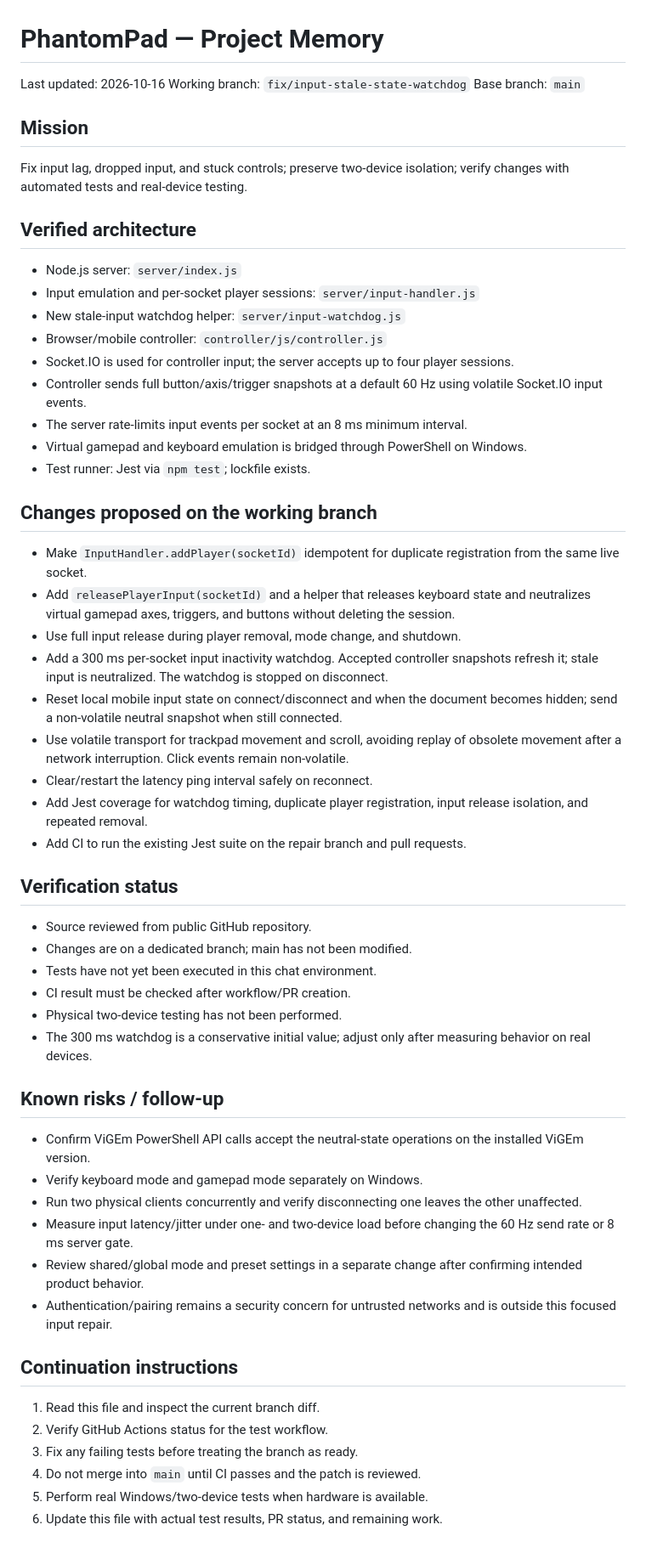
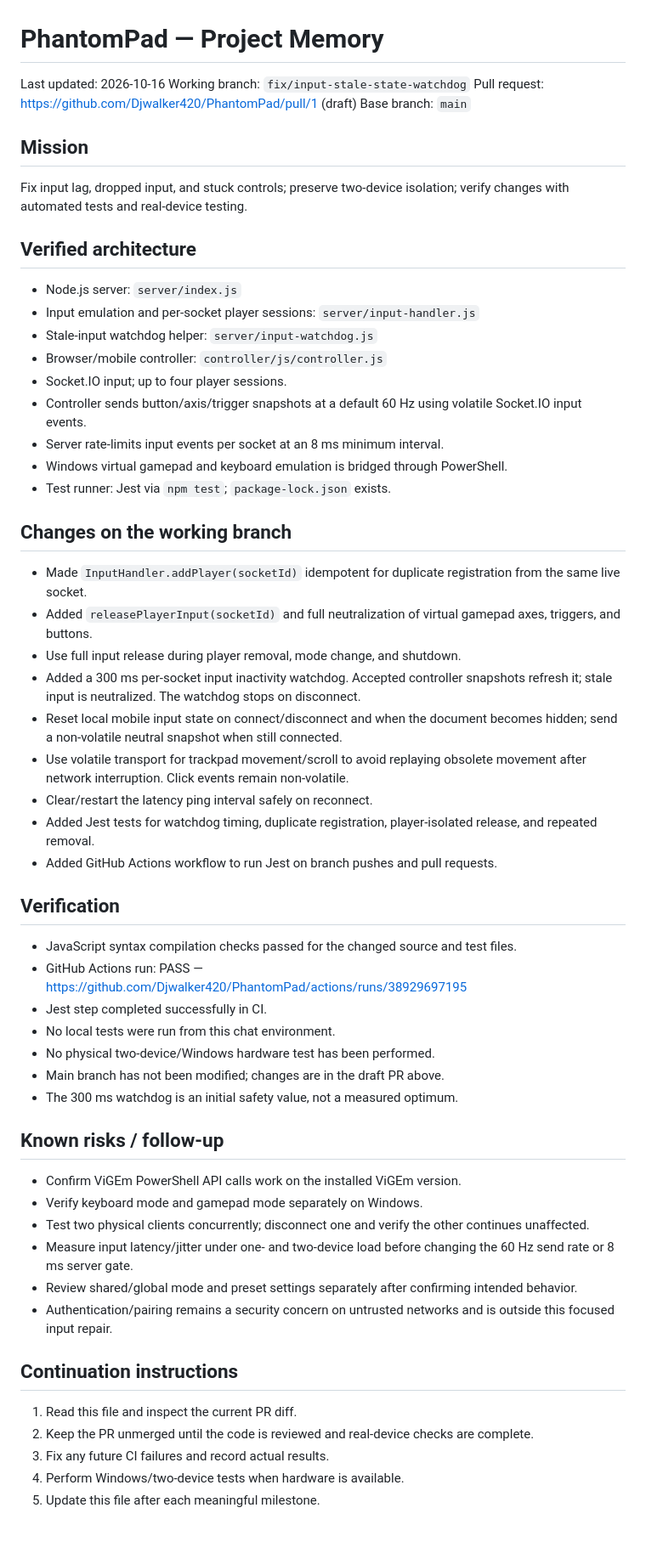
Before and after one commit to Djwalker420/PhantomPad, a Markdown page: PROJECT_MEMORY.md, the part around the change. Shown at 85% size. Drawn GitHub-style.

Commit message:
Record successful CI and current repair status

```diff
--- a/PROJECT_MEMORY.md
+++ b/PROJECT_MEMORY.md
@@ -2,6 +2,7 @@
 
 Last updated: 2026-10-16
 Working branch: `fix/input-stale-state-watchdog`
+Pull request: https://github.com/Djwalker420/PhantomPad/pull/1 (draft)
 Base branch: `main`
 
 ## Mission
@@ -10,45 +11,45 @@ Fix input lag, dropped input, and stuck controls; preserve two-device isolation;
 ## Verified architecture
 - Node.js server: `server/index.js`
 - Input emulation and per-socket player sessions: `server/input-handler.js`
-- New stale-input watchdog helper: `server/input-watchdog.js`
+- Stale-input watchdog helper: `server/input-watchdog.js`
 - Browser/mobile controller: `controller/js/controller.js`
-- Socket.IO is used for controller input; the server accepts up to four player sessions.
-- Controller sends full button/axis/trigger snapshots at a default 60 Hz using volatile Socket.IO input events.
-- The server rate-limits input events per socket at an 8 ms minimum interval.
-- Virtual gamepad and keyboard emulation is bridged through PowerShell on Windows.
-- Test runner: Jest via `npm test`; lockfile exists.
+- Socket.IO input; up to four player sessions.
+- Controller sends button/axis/trigger snapshots at a default 60 Hz using volatile Socket.IO input events.
+- Server rate-limits input events per socket at an 8 ms minimum interval.
+- Windows virtual gamepad and keyboard emulation is bridged through PowerShell.
+- Test runner: Jest via `npm test`; `package-lock.json` exists.
 
-## Changes proposed on the working branch
-- Make `InputHandler.addPlayer(socketId)` idempotent for duplicate registration from the same live socket.
-- Add `releasePlayerInput(socketId)` and a helper that releases keyboard state and neutralizes virtual gamepad axes, triggers, and buttons without deleting the session.
+## Changes on the working branch
+- Made `InputHandler.addPlayer(socketId)` idempotent for duplicate registration from the same live socket.
+- Added `releasePlayerInput(socketId)` and full neutralization of virtual gamepad axes, triggers, and buttons.
 - Use full input release during player removal, mode change, and shutdown.
-- Add a 300 ms per-socket input inactivity watchdog. Accepted controller snapshots refresh it; stale input is neutralized. The watchdog is stopped on disconnect.
+- Added a 300 ms per-socket input inactivity watchdog. Accepted controller snapshots refresh it; stale input is neutralized. The watchdog stops on disconnect.
 - Reset local mobile input state on connect/disconnect and when the document becomes hidden; send a non-volatile neutral snapshot when still connected.
-- Use volatile transport for trackpad movement and scroll, avoiding replay of obsolete movement after a network interruption. Click events remain non-volatile.
+- Use volatile transport for trackpad movement/scroll to avoid replaying obsolete movement after network interruption. Click events remain non-volatile.
 - Clear/restart the latency ping interval safely on reconnect.
-- Add Jest coverage for watchdog timing, duplicate player registration, input release isolation, and repeated removal.
-- Add CI to run the existing Jest suite on the repair branch and pull requests.
+- Added Jest tests for watchdog timing, duplicate registration, player-isolated release, and repeated removal.
+- Added GitHub Actions workflow to run Jest on branch pushes and pull requests.
 
-## Verification status
-- Source reviewed from public GitHub repository.
-- Changes are on a dedicated branch; main has not been modified.
-- Tests have not yet been executed in this chat environment.
-- CI result must be checked after workflow/PR creation.
-- Physical two-device testing has not been performed.
-- The 300 ms watchdog is a conservative initial value; adjust only after measuring behavior on real devices.
+## Verification
+- JavaScript syntax compilation checks passed for the changed source and test files.
+- GitHub Actions run: PASS — https://github.com/Djwalker420/PhantomPad/actions/runs/38929697195
+- Jest step completed successfully in CI.
+- No local tests were run from this chat environment.
+- No physical two-device/Windows hardware test has been performed.
+- Main branch has not been modified; changes are in the draft PR above.
+- The 300 ms watchdog is an initial safety value, not a measured optimum.
 
 ## Known risks / follow-up
-- Confirm ViGEm PowerShell API calls accept the neutral-state operations on the installed ViGEm version.
+- Confirm ViGEm PowerShell API calls work on the installed ViGEm version.
 - Verify keyboard mode and gamepad mode separately on Windows.
-- Run two physical clients concurrently and verify disconnecting one leaves the other unaffected.
+- Test two physical clients concurrently; disconnect one and verify the other continues unaffected.
 - Measure input latency/jitter under one- and two-device load before changing the 60 Hz send rate or 8 ms server gate.
-- Review shared/global mode and preset settings in a separate change after confirming intended product behavior.
-- Authentication/pairing remains a security concern for untrusted networks and is outside this focused input repair.
+- Review shared/global mode and preset settings separately after confirming intended behavior.
+- Authentication/pairing remains a security concern on untrusted networks and is outside this focused input repair.
 
 ## Continuation instructions
-1. Read this file and inspect the current branch diff.
-2. Verify GitHub Actions status for the test workflow.
-3. Fix any failing tests before treating the branch as ready.
-4. Do not merge into `main` until CI passes and the patch is reviewed.
-5. Perform real Windows/two-device tests when hardware is available.
-6. Update this file with actual test results, PR status, and remaining work.
+1. Read this file and inspect the current PR diff.
+2. Keep the PR unmerged until the code is reviewed and real-device checks are complete.
+3. Fix any future CI failures and record actual results.
+4. Perform Windows/two-device tests when hardware is available.
+5. Update this file after each meaningful milestone.
```
